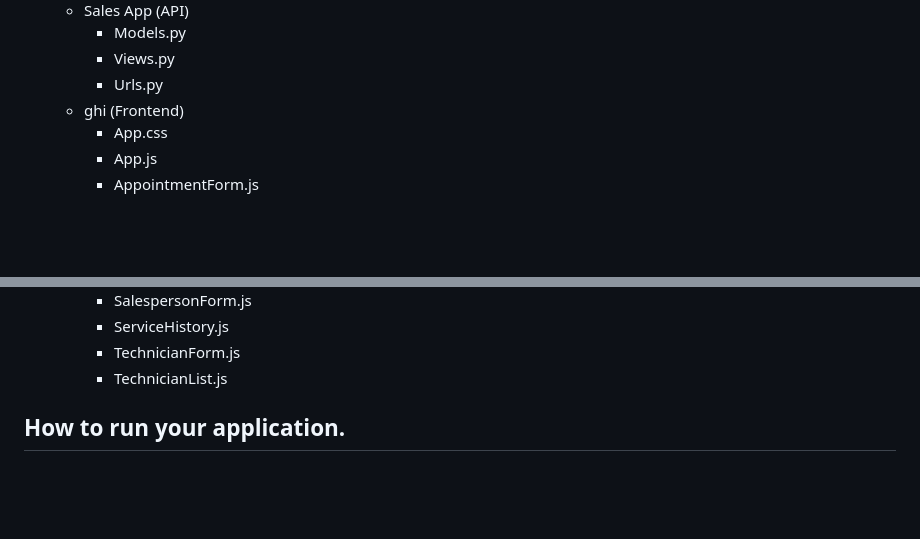
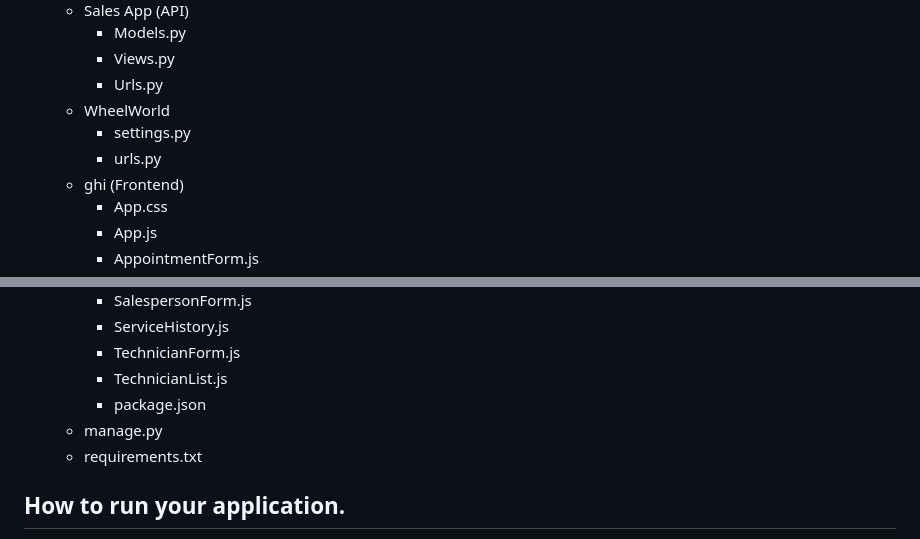
Before and after one commit to wsrn829/WheelWorldDeployment, a Markdown page: README.md, 2 parts joined by grey strips. Drawn GitHub-style; blank space fills up the shorter version.

```diff
--- a/README.md
+++ b/README.md
@@ -48,6 +48,9 @@ As required, I designed and implemented a dynamic website of my own, using Djang
      - Models.py
      - Views.py
      - Urls.py
+   - WheelWorld
+     - settings.py
+     - urls.py
    - ghi (Frontend)
       - App.css
       - App.js
@@ -79,6 +82,9 @@ As required, I designed and implemented a dynamic website of my own, using Djang
       - ServiceHistory.js
       - TechnicianForm.js
       - TechnicianList.js
+      - package.json
+   - manage.py
+   - requirements.txt
 
 ## How to run your application.
    1. Clone the repository: `git clone <repository_url>`
```
